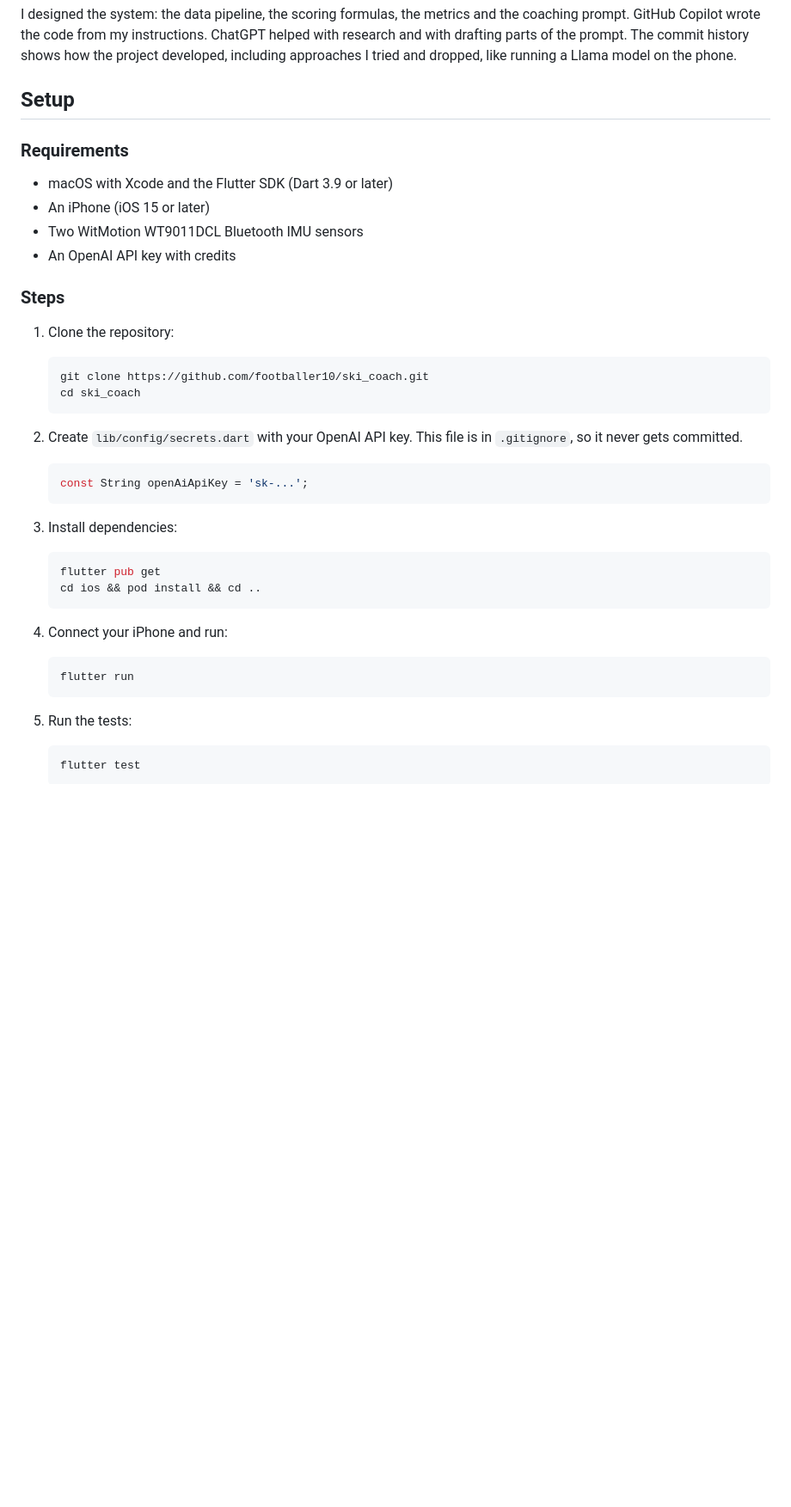
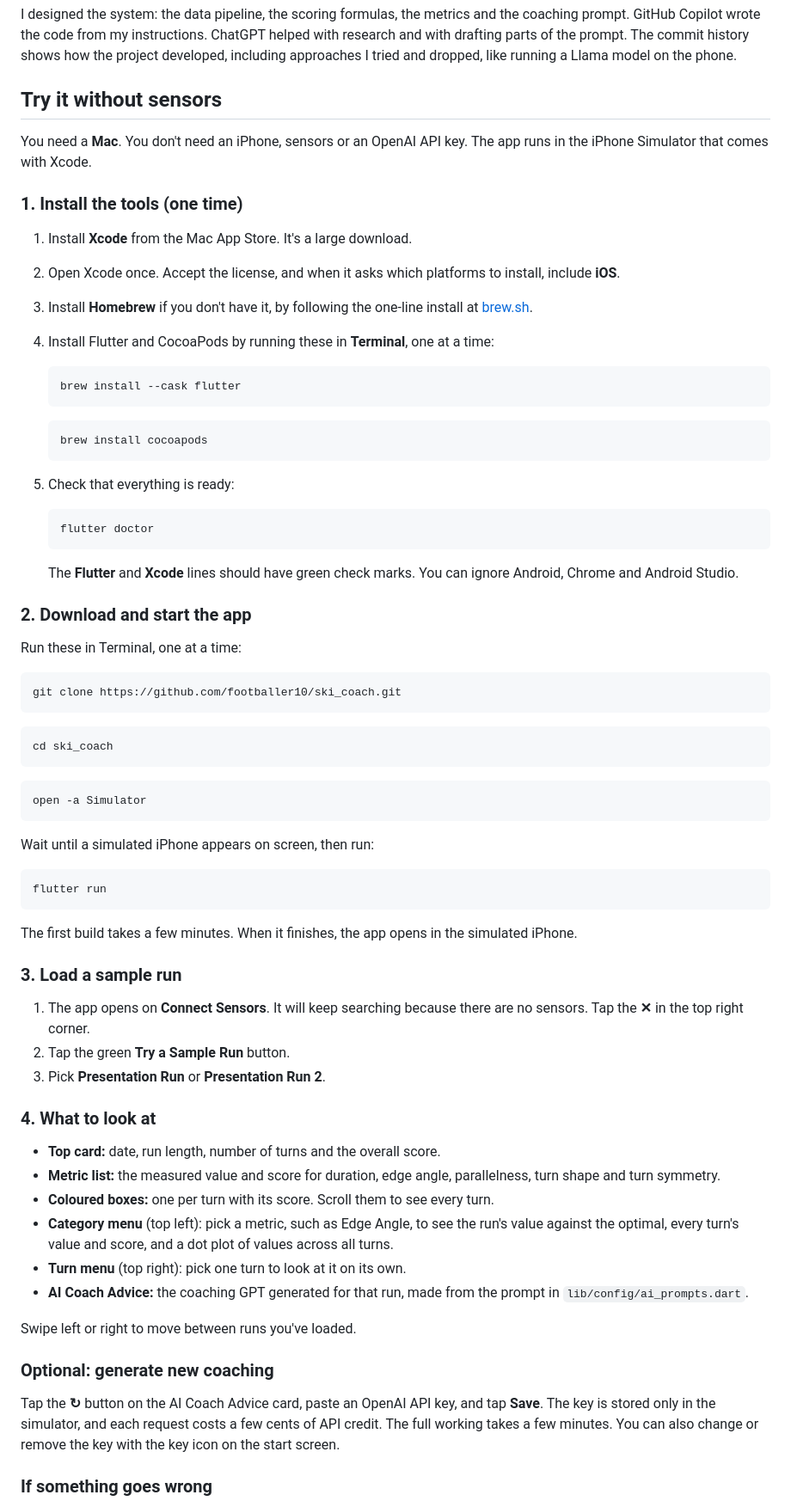
Before and after one commit to footballer10/ski_coach, a Markdown page: README.md, the part around one of its changes. Shown at 86% size. Rendered like a GitHub page; blank space fills up the shorter version.

Commit message:
Add step-by-step reviewer instructions to README
Co-Authored-By: Claude Opus 5.5 <noreply@anthropic.com>

````diff
--- a/README.md
+++ b/README.md
@@ -49,45 +51,77 @@ The system prompt in `lib/config/ai_prompts.dart` makes the model work through f
 
 I designed the system: the data pipeline, the scoring formulas, the metrics and the coaching prompt. GitHub Copilot wrote the code from my instructions. ChatGPT helped with research and with drafting parts of the prompt. The commit history shows how the project developed, including approaches I tried and dropped, like running a Llama model on the phone.
 
-## Setup
+## Try it without sensors
 
-### Requirements
+You need a **Mac**. You don't need an iPhone, sensors or an OpenAI API key. The app runs in the iPhone Simulator that comes with Xcode.
 
-- macOS with Xcode and the Flutter SDK (Dart 3.9 or later)
-- An iPhone (iOS 15 or later)
-- Two WitMotion WT9011DCL Bluetooth IMU sensors
-- An OpenAI API key with credits
+### 1. Install the tools (one time)
 
-### Steps
-
-1. Clone the repository:
+1. Install **Xcode** from the Mac App Store. It's a large download.
+2. Open Xcode once. Accept the license, and when it asks which platforms to install, include **iOS**.
+3. Install **Homebrew** if you don't have it, by following the one-line install at [brew.sh](https://brew.sh).
+4. Install Flutter and CocoaPods by running these in **Terminal**, one at a time:
 
    ```bash
-   git clone https://github.com/footballer10/ski_coach.git
-   cd ski_coach
+   brew install --cask flutter
    ```
 
-2. Create `lib/config/secrets.dart` with your OpenAI API key. This file is in `.gitignore`, so it never gets committed.
-
-   ```dart
-   const String openAiApiKey = 'sk-...';
+   ```bash
+   brew install cocoapods
    ```
 
-3. Install dependencies:
+5. Check that everything is ready:
 
    ```bash
-   flutter pub get
-   cd ios && pod install && cd ..
+   flutter doctor
    ```
 
-4. Connect your iPhone and run:
+   The **Flutter** and **Xcode** lines should have green check marks. You can ignore Android, Chrome and Android Studio.
 
-   ```bash
-   flutter run
-   ```
+### 2. Download and start the app
 
-5. Run the tests:
+Run these in Terminal, one at a time:
 
-   ```bash
-   flutter test
-   ```
+```bash
+git clone https://github.com/footballer10/ski_coach.git
+```
+
+```bash
+cd ski_coach
+```
+
+```bash
+open -a Simulator
+```
+
+Wait until a simulated iPhone appears on screen, then run:
+
+```bash
+flutter run
+```
+
+The first build takes a few minutes. When it finishes, the app opens in the simulated iPhone.
+
+### 3. Load a sample run
+
+1. The app opens on **Connect Sensors**. It will keep searching because there are no sensors. Tap the **✕** in the top right corner.
+2. Tap the green **Try a Sample Run** button.
+3. Pick **Presentation Run** or **Presentation Run 2**.
+
+### 4. What to look at
+
+- **Top card:** date, run length, number of turns and the overall score.
+- **Metric list:** the measured value and score for duration, edge angle, parallelness, turn shape and turn symmetry.
+- **Coloured boxes:** one per turn with its score. Scroll them to see every turn.
+- **Category menu** (top left): pick a metric, such as Edge Angle, to see the run's value against the optimal, every turn's value and score, and a dot plot of values across all turns.
+- **Turn menu** (top right): pick one turn to look at it on its own.
+- **AI Coach Advice:** the coaching GPT generated for that run, made from the prompt in `lib/config/ai_prompts.dart`.
+
+Swipe left or right to move between runs you've loaded.
+
+### Optional: generate new coaching
+
+Tap the **↻** button on the AI Coach Advice card, paste an OpenAI API key, and tap **Save**. The key is stored only in the simulator, and each request costs a few cents of API credit. The full working takes a few minutes. You can also change or remove the key with the key icon on the start screen.
+
+### If something goes wrong
+
````
Also changed, not shown: other parts of README.md (+22 -4 lines).
